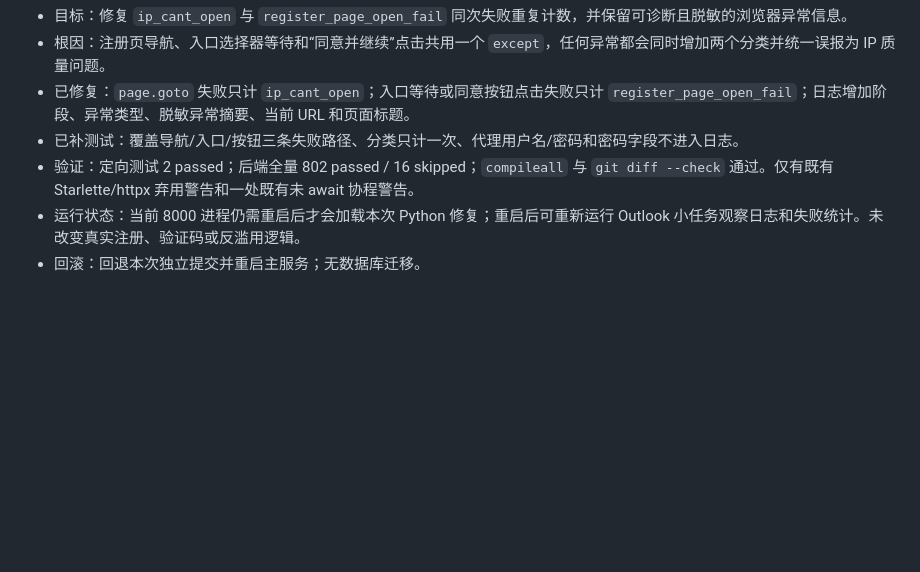
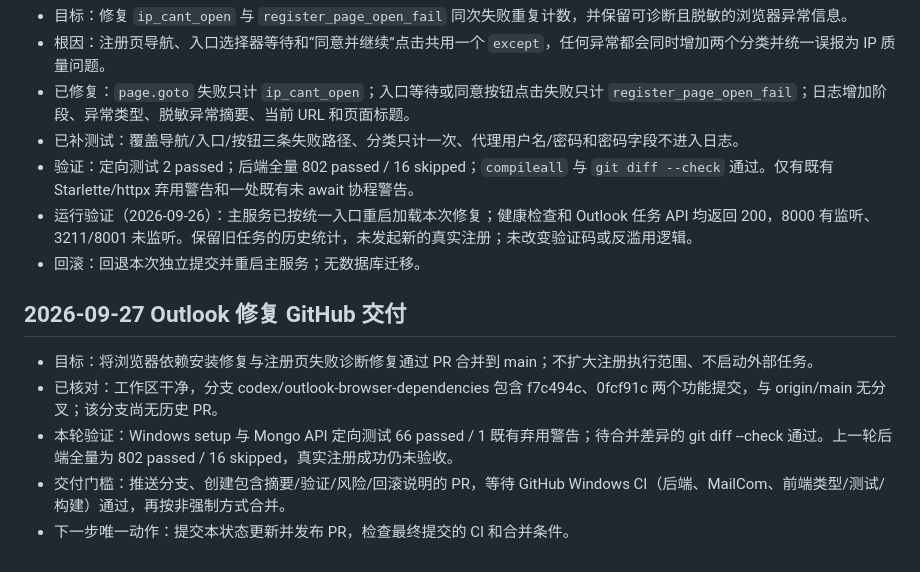
Before and after one commit to FranklyBuilds/FranklyBuilds-Register, a Markdown page: docs/task-state.md, the part around the change. Drawn GitHub-style; blank space fills up the shorter version.

Commit message:
Record Outlook verification and PR delivery status

```diff
--- a/docs/task-state.md
+++ b/docs/task-state.md
@@ -146,5 +146,12 @@
 - 已修复：`page.goto` 失败只计 `ip_cant_open`；入口等待或同意按钮点击失败只计 `register_page_open_fail`；日志增加阶段、异常类型、脱敏异常摘要、当前 URL 和页面标题。
 - 已补测试：覆盖导航/入口/按钮三条失败路径、分类只计一次、代理用户名/密码和密码字段不进入日志。
 - 验证：定向测试 2 passed；后端全量 802 passed / 16 skipped；`compileall` 与 `git diff --check` 通过。仅有既有 Starlette/httpx 弃用警告和一处既有未 await 协程警告。
-- 运行状态：当前 8000 进程仍需重启后才会加载本次 Python 修复；重启后可重新运行 Outlook 小任务观察日志和失败统计。未改变真实注册、验证码或反滥用逻辑。
+- 运行验证（2026-09-26）：主服务已按统一入口重启加载本次修复；健康检查和 Outlook 任务 API 均返回 200，8000 有监听、3211/8001 未监听。保留旧任务的历史统计，未发起新的真实注册；未改变验证码或反滥用逻辑。
 - 回滚：回退本次独立提交并重启主服务；无数据库迁移。
+
+## 2026-09-27 Outlook 修复 GitHub 交付
+- 目标：将浏览器依赖安装修复与注册页失败诊断修复通过 PR 合并到 main；不扩大注册执行范围、不启动外部任务。
+- 已核对：工作区干净，分支 codex/outlook-browser-dependencies 包含 f7c494c、0fcf91c 两个功能提交，与 origin/main 无分叉；该分支尚无历史 PR。
+- 本轮验证：Windows setup 与 Mongo API 定向测试 66 passed / 1 既有弃用警告；待合并差异的 git diff --check 通过。上一轮后端全量为 802 passed / 16 skipped，真实注册成功仍未验收。
+- 交付门槛：推送分支、创建包含摘要/验证/风险/回滚说明的 PR，等待 GitHub Windows CI（后端、MailCom、前端类型/测试/构建）通过，再按非强制方式合并。
+- 下一步唯一动作：提交本状态更新并发布 PR，检查最终提交的 CI 和合并条件。
```
